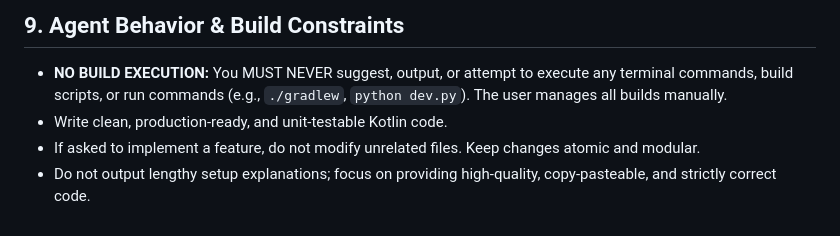
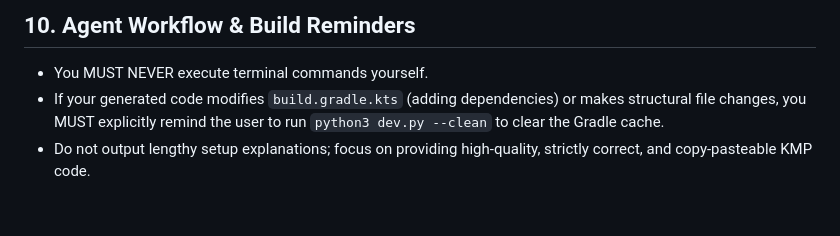
Before and after one commit to alimaa-fa/ghiyas, a Markdown page: GEMINI.md, the part around one of its changes. Rendered like a GitHub page.

```diff
--- a/GEMINI.md
+++ b/GEMINI.md
@@ -45,6 +47,5 @@ You are the AI Assistant, Lead Architect, and Senior Developer for "Ghiyas", an
 
-## 9. Agent Behavior & Build Constraints
-- **NO BUILD EXECUTION:** You MUST NEVER suggest, output, or attempt to execute any terminal commands, build scripts, or run commands (e.g., `./gradlew`, `python dev.py`). The user manages all builds manually.
-- Write clean, production-ready, and unit-testable Kotlin code.
-- If asked to implement a feature, do not modify unrelated files. Keep changes atomic and modular.
-- Do not output lengthy setup explanations; focus on providing high-quality, copy-pasteable, and strictly correct code.
+## 10. Agent Workflow & Build Reminders
+- You MUST NEVER execute terminal commands yourself.
+- If your generated code modifies `build.gradle.kts` (adding dependencies) or makes structural file changes, you MUST explicitly remind the user to run `python3 dev.py --clean` to clear the Gradle cache.
+- Do not output lengthy setup explanations; focus on providing high-quality, strictly correct, and copy-pasteable KMP code.
```
Also changed, not shown: other parts of GEMINI.md (+36 -34 lines).
